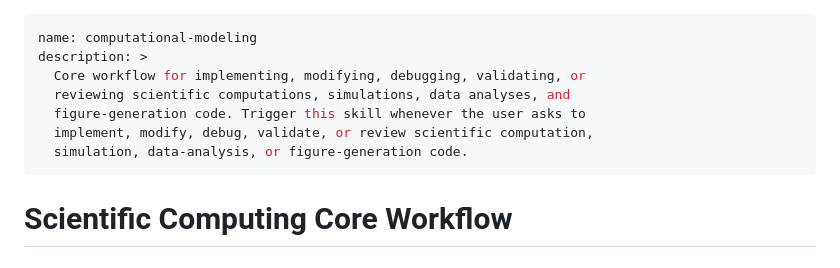
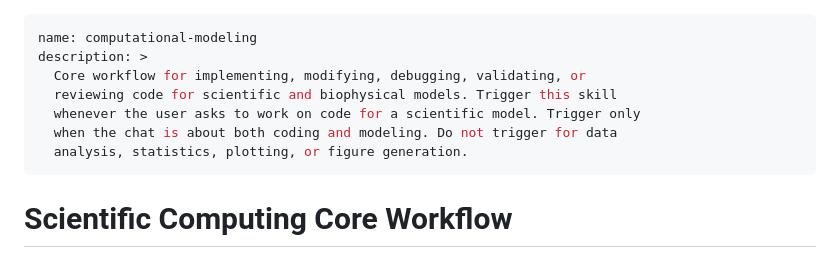
Before and after one commit to surajinacademia/theoretical-biophysics-modeling-skills, a Markdown page: skills/computational-modeling/SKILL.md, the part around the change. Drawn GitHub-style.

Commit message:
Narrow computational modeling trigger scope (#4)

```diff
--- a/skills/computational-modeling/SKILL.md
+++ b/skills/computational-modeling/SKILL.md
@@ -2,10 +2,10 @@
 name: computational-modeling
 description: >
   Core workflow for implementing, modifying, debugging, validating, or
-  reviewing scientific computations, simulations, data analyses, and
-  figure-generation code. Trigger this skill whenever the user asks to
-  implement, modify, debug, validate, or review scientific computation,
-  simulation, data-analysis, or figure-generation code.
+  reviewing code for scientific and biophysical models. Trigger this skill
+  whenever the user asks to work on code for a scientific model. Trigger only
+  when the chat is about both coding and modeling. Do not trigger for data
+  analysis, statistics, plotting, or figure generation.
 ---
 
 # Scientific Computing Core Workflow
```
